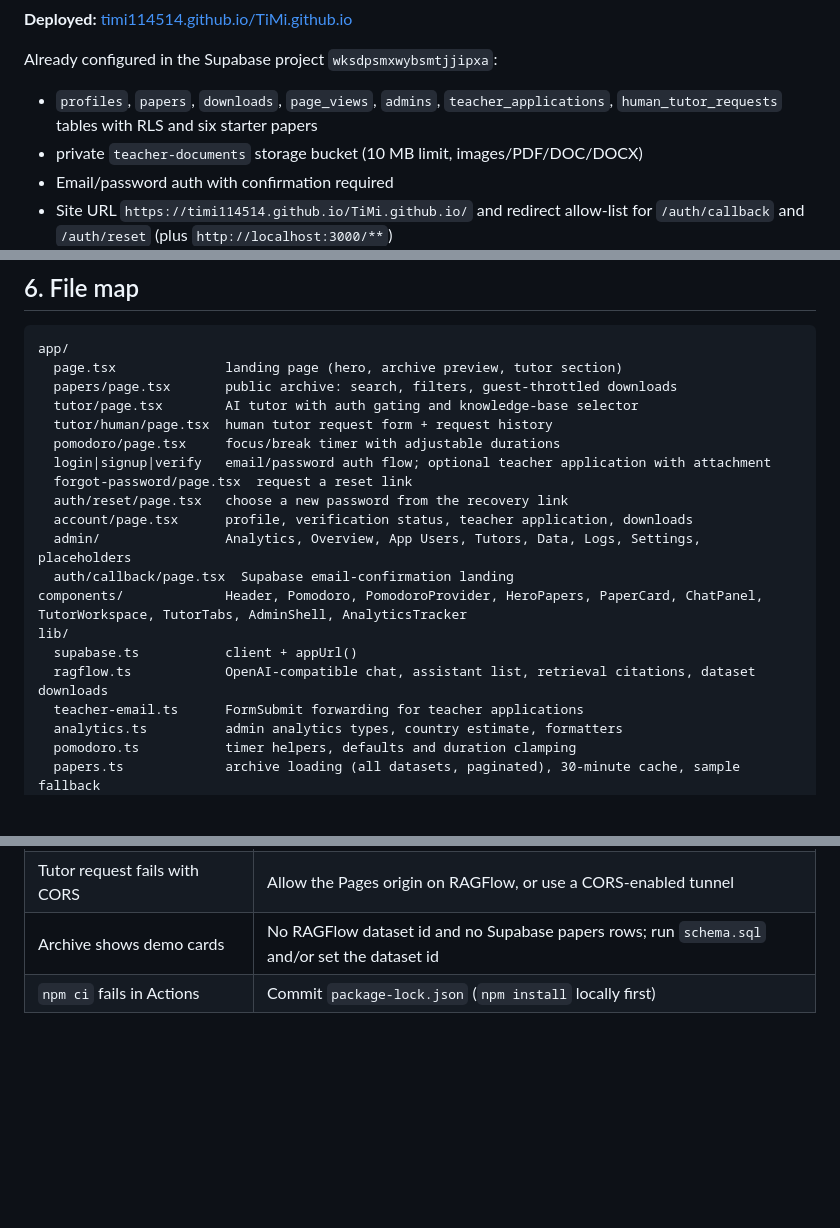
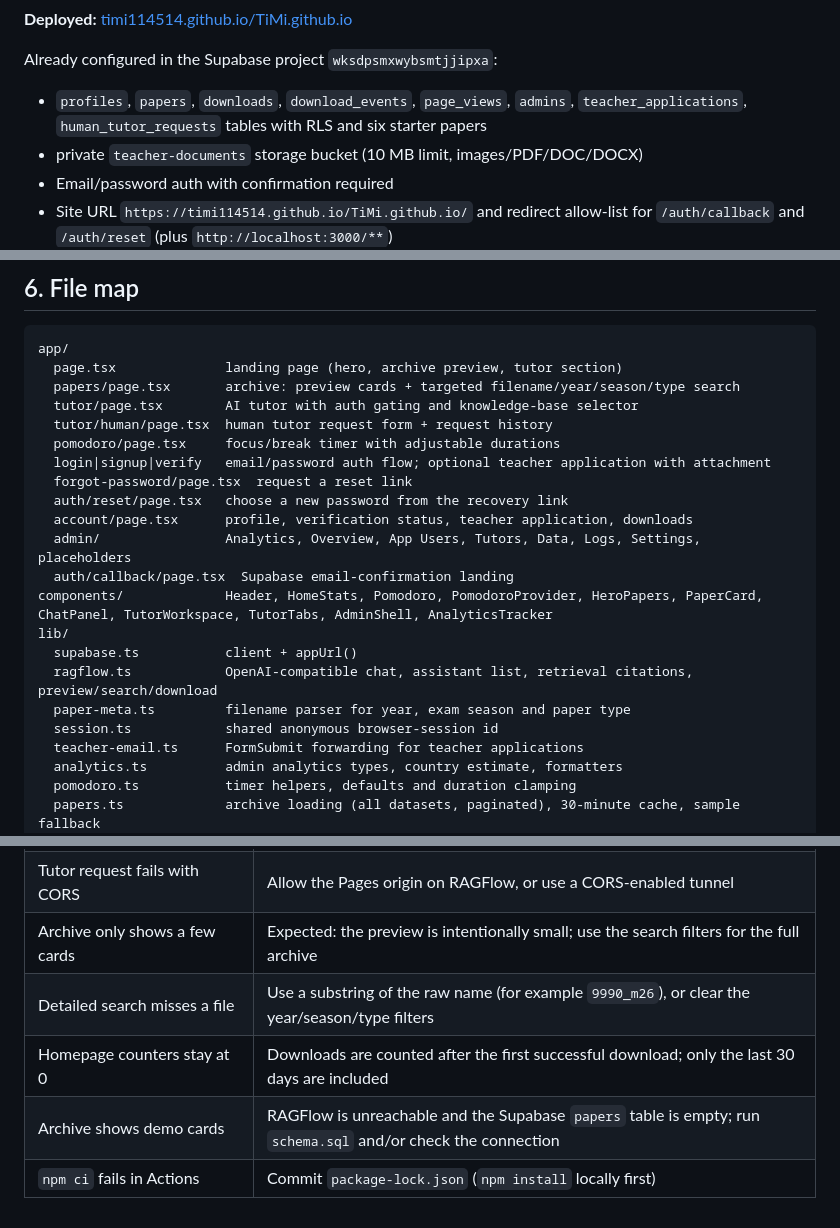
Before and after one commit to TiMi114514/TiMi.github.io, a Markdown page: README.md, 3 parts joined by grey strips. Drawn GitHub-style; blank space fills up the shorter version.

````diff
--- a/README.md
+++ b/README.md
@@ -23,7 +24,7 @@ The brand mark is the supplied **dx** image (cropped and exported to `public/bra
 
 Already configured in the Supabase project `wksdpsmxwybsmtjjipxa`:
 
-- `profiles`, `papers`, `downloads`, `page_views`, `admins`, `teacher_applications`, `human_tutor_requests` tables with RLS and six starter papers
+- `profiles`, `papers`, `downloads`, `download_events`, `page_views`, `admins`, `teacher_applications`, `human_tutor_requests` tables with RLS and six starter papers
 - private `teacher-documents` storage bucket (10 MB limit, images/PDF/DOC/DOCX)
 - Email/password auth with confirmation required
 - Site URL `https://timi114514.github.io/TiMi.github.io/` and redirect allow-list for `/auth/callback` and `/auth/reset` (plus `http://localhost:3000/**`)
@@ -285,7 +287,7 @@ Browser (GitHub Pages, static)
 ```
 app/
   page.tsx              landing page (hero, archive preview, tutor section)
-  papers/page.tsx       public archive: search, filters, guest-throttled downloads
+  papers/page.tsx       archive: preview cards + targeted filename/year/season/type search
   tutor/page.tsx        AI tutor with auth gating and knowledge-base selector
   tutor/human/page.tsx  human tutor request form + request history
   pomodoro/page.tsx     focus/break timer with adjustable durations
@@ -295,10 +297,12 @@ app/
   account/page.tsx      profile, verification status, teacher application, downloads
   admin/                Analytics, Overview, App Users, Tutors, Data, Logs, Settings, placeholders
   auth/callback/page.tsx  Supabase email-confirmation landing
-components/             Header, Pomodoro, PomodoroProvider, HeroPapers, PaperCard, ChatPanel, TutorWorkspace, TutorTabs, AdminShell, AnalyticsTracker
+components/             Header, HomeStats, Pomodoro, PomodoroProvider, HeroPapers, PaperCard, ChatPanel, TutorWorkspace, TutorTabs, AdminShell, AnalyticsTracker
 lib/
   supabase.ts           client + appUrl()
-  ragflow.ts            OpenAI-compatible chat, assistant list, retrieval citations, dataset downloads
+  ragflow.ts            OpenAI-compatible chat, assistant list, retrieval citations, preview/search/download
+  paper-meta.ts         filename parser for year, exam season and paper type
+  session.ts            shared anonymous browser-session id
   teacher-email.ts      FormSubmit forwarding for teacher applications
   analytics.ts          admin analytics types, country estimate, formatters
   pomodoro.ts           timer helpers, defaults and duration clamping
@@ -326,5 +330,8 @@ supabase/schema.sql     tables, RLS, functions, storage bucket, starter rows
 | Pomodoro fullscreen is blocked | The black overlay still opens; allow fullscreen in the browser to enter the real fullscreen mode |
 | Guest cannot download a second paper immediately | Expected: guests are limited to one document per second |
 | Tutor request fails with CORS | Allow the Pages origin on RAGFlow, or use a CORS-enabled tunnel |
-| Archive shows demo cards | No RAGFlow dataset id and no Supabase papers rows; run `schema.sql` and/or set the dataset id |
+| Archive only shows a few cards | Expected: the preview is intentionally small; use the search filters for the full archive |
+| Detailed search misses a file | Use a substring of the raw name (for example `9990_m26`), or clear the year/season/type filters |
+| Homepage counters stay at 0 | Downloads are counted after the first successful download; only the last 30 days are included |
+| Archive shows demo cards | RAGFlow is unreachable and the Supabase `papers` table is empty; run `schema.sql` and/or check the connection |
 | `npm ci` fails in Actions | Commit `package-lock.json` (`npm install` locally first) |
````
Also changed, not shown: other parts of README.md (+11 -9 lines), docs/screenshots/archive.png, docs/screenshots/home.png, 8 other files.
